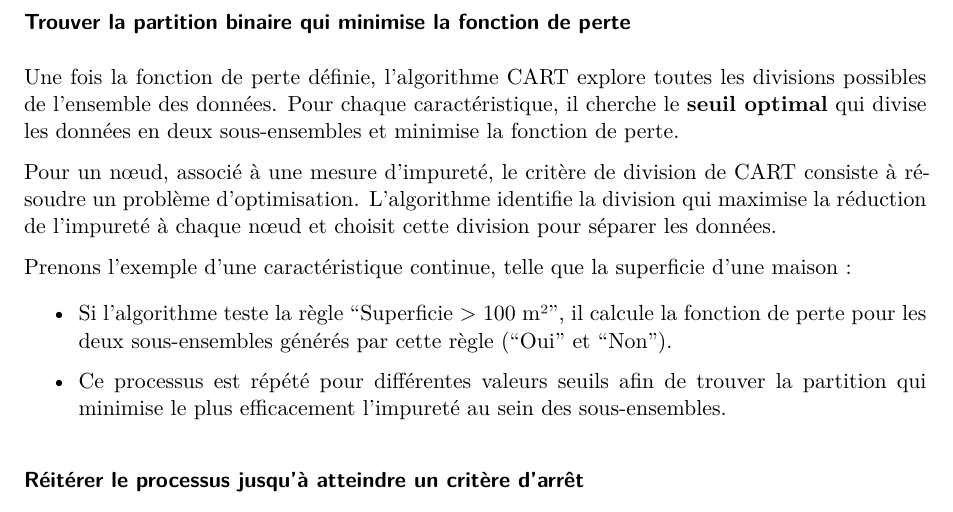
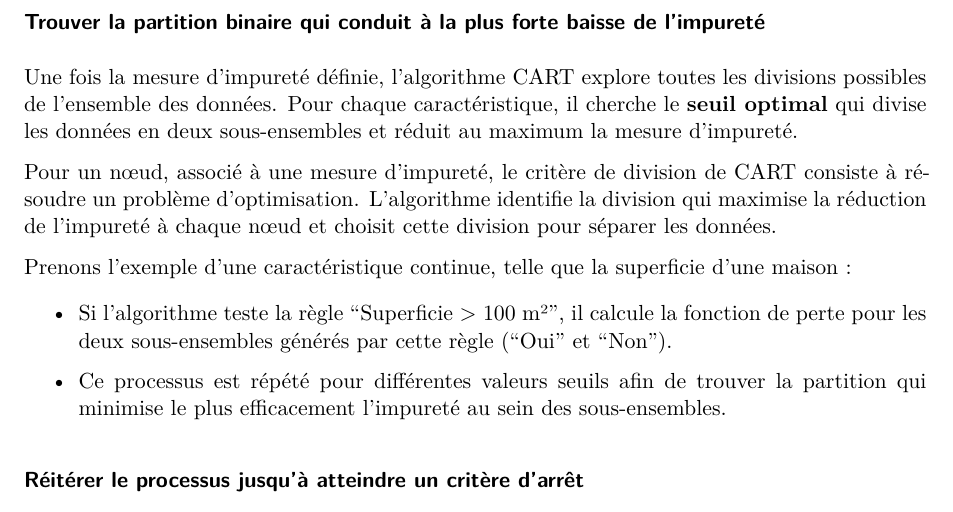
Before and after one commit to oliviermeslin/DT_methodes_ensemblistes, a Quarto document (CART.qmd): part of page 7 of 8, cut so that both start at the same text. Rendered offline with R 4.5, knitr and Pandoc in place of Quarto, then LaTeX, with nearby package versions; drawn as R Markdown's standard PDF in place of the format the file asks for.

Commit message:
Update mesure d'impureté CART

```diff
--- a/CART.qmd
+++ b/CART.qmd
@@ -226,9 +226,9 @@ La SSE est utilisée parce qu'elle est sensible aux écarts importants entre les
 
 
 
-### Trouver la partition binaire qui minimise la fonction de perte
+### Trouver la partition binaire qui conduit à la plus forte baisse de l'impureté
 
-Une fois la fonction de perte définie, l'algorithme CART explore toutes les divisions possibles de l'ensemble des données. Pour chaque caractéristique, il cherche le **seuil optimal** qui divise les données en deux sous-ensembles et minimise la fonction de perte.
+Une fois la mesure d'impureté définie, l'algorithme CART explore toutes les divisions possibles de l'ensemble des données. Pour chaque caractéristique, il cherche le **seuil optimal** qui divise les données en deux sous-ensembles et réduit au maximum la mesure d'impureté.
 
 Pour un nœud, associé à une mesure d’impureté, le critère de division de CART consiste à résoudre un problème d'optimisation. L'algorithme identifie la division qui maximise la réduction de l’impureté à chaque nœud et choisit cette division pour séparer les données.
 
```
